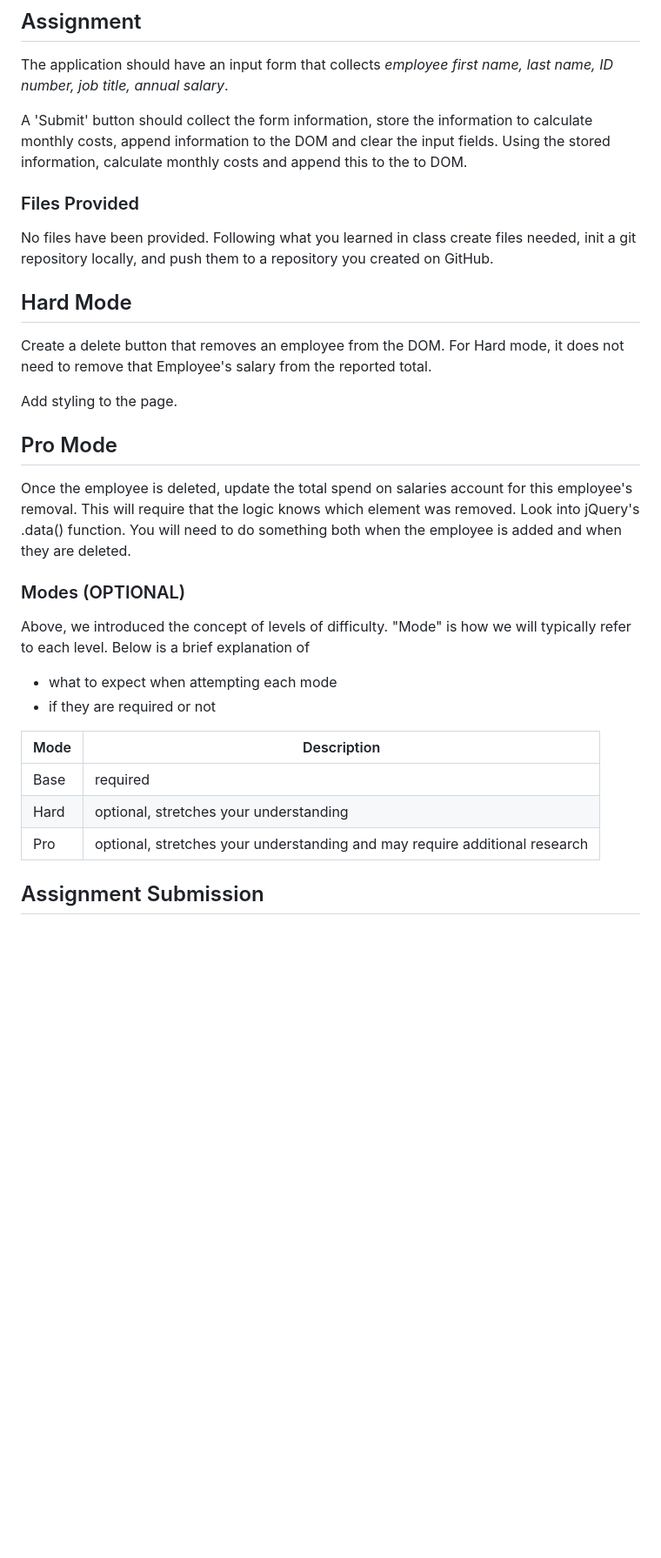
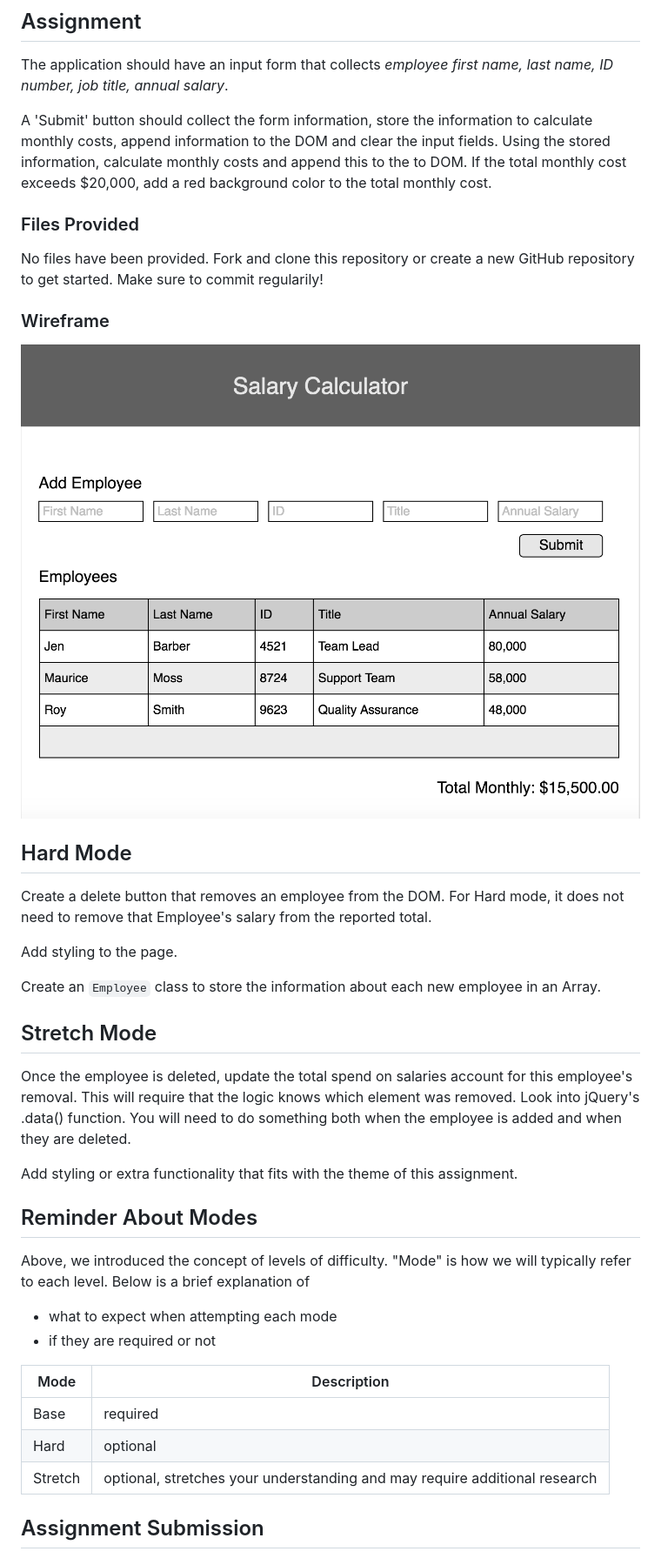
Before and after one commit to PrimeAcademy/weekend-js-salary-calculator, a Markdown page: README.md, the part around the change. Shown: that part at 87% size. Drawn GitHub-style; pictures changed too: salary-calc-wireframe.png (added); blank space fills up the shorter version.

Commit message:
Added wireframe.

```diff
--- a/README.md
+++ b/README.md
@@ -9,20 +9,29 @@ Create an application that records employee salaries and adds salaries up to rep
 
 The application should have an input form that collects _employee first name, last name, ID number, job title, annual salary_.
 
-A 'Submit' button should collect the form information, store the information to calculate monthly costs, append information to the DOM and clear the input fields. Using the stored information, calculate monthly costs and append this to the to DOM.
+A 'Submit' button should collect the form information, store the information to calculate monthly costs, append information to the DOM and clear the input fields. Using the stored information, calculate monthly costs and append this to the to DOM. If the total monthly cost exceeds $20,000, add a red background color to the total monthly cost.
 
 ### Files Provided
-No files have been provided. Following what you learned in class create files needed, init a git repository locally, and push them to a repository you created on GitHub.
+No files have been provided. Fork and clone this repository or create a new GitHub repository to get started. Make sure to commit regularily!
+
+### Wireframe
+
+![Wireframe](salary-calc-wireframe.png)
 
 ## Hard Mode
 Create a delete button that removes an employee from the DOM. For Hard mode, it does not need to remove that Employee's salary from the reported total.
 
 Add styling to the page.
 
-## Pro Mode
+Create an `Employee` class to store the information about each new employee in an Array.
+
+## Stretch Mode
+
 Once the employee is deleted, update the total spend on salaries account for this employee's removal. This will require that the logic knows which element was removed. Look into jQuery's .data() function. You will need to do something both when the employee is added and when they are deleted.
 
-### Modes (OPTIONAL)
+Add styling or extra functionality that fits with the theme of this assignment.
+
+## Reminder About Modes
 
 Above, we introduced the concept of levels of difficulty. "Mode" is how we will typically refer to each level. Below is a brief explanation of
 
@@ -32,8 +41,8 @@ Above, we introduced the concept of levels of difficulty. "Mode" is how we will
 Mode | Description
 --- | ---
 Base | required
-Hard | optional, stretches your understanding
-Pro | optional, stretches your understanding and may require additional research
+Hard | optional
+Stretch | optional, stretches your understanding and may require additional research
 
 ## Assignment Submission
 Check in your repo, then turn in your work via the Prime Academy Assignment Application at [http://primeacademy.io](http://primeacademy.io), as usual and don't hesitate to hit up the Slack channel as needed!
```
